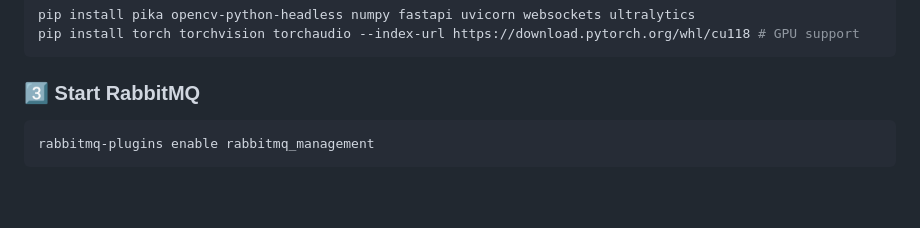
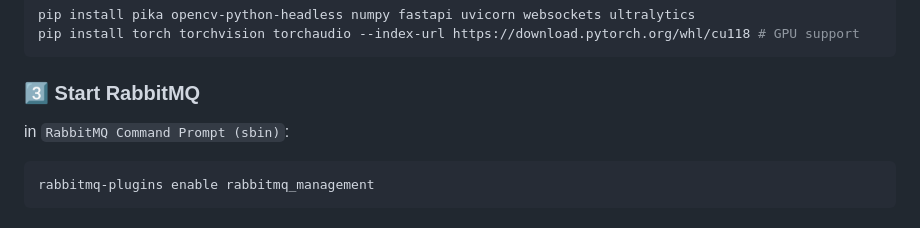
Before and after one commit to MAlshurbaji/pizza-scooper-violation, a Markdown page: README.md, the part around the change. Drawn GitHub-style; blank space fills up the shorter version.

````diff
--- a/README.md
+++ b/README.md
@@ -141,7 +141,7 @@ pip install torch torchvision torchaudio --index-url https://download.pytorch.or
 ```
 
 ### 3️⃣ Start RabbitMQ
-
+in `RabbitMQ Command Prompt (sbin)`:
 ```bat
 rabbitmq-plugins enable rabbitmq_management
 ```
````
